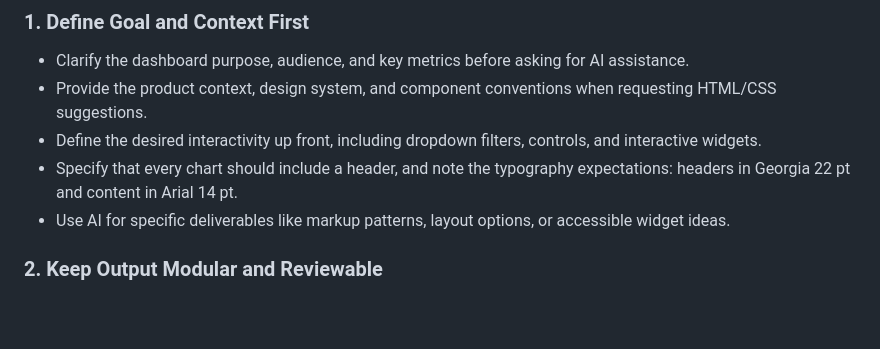
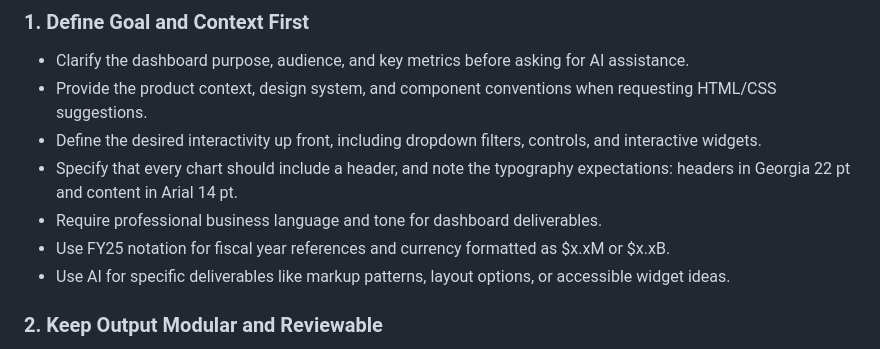
Before and after one commit to naiksneha21-arch/earnings, a Markdown page: instructions/copilot-instructions.md, the part around the change. Drawn GitHub-style; blank space fills up the shorter version.

Commit message:
Update dashboard AI instructions and footer prompt

```diff
--- a/instructions/copilot-instructions.md
+++ b/instructions/copilot-instructions.md
@@ -5,6 +5,8 @@
 - Provide the product context, design system, and component conventions when requesting HTML/CSS suggestions.
 - Define the desired interactivity up front, including dropdown filters, controls, and interactive widgets.
 - Specify that every chart should include a header, and note the typography expectations: headers in Georgia 22 pt and content in Arial 14 pt.
+- Require professional business language and tone for dashboard deliverables.
+- Use FY25 notation for fiscal year references and currency formatted as $x.xM or $x.xB.
 - Use AI for specific deliverables like markup patterns, layout options, or accessible widget ideas.
 
 ### 2. Keep Output Modular and Reviewable
```
Also changed, not shown: prompts/copilot-footer prompt.md (added, +1 -0 lines).
